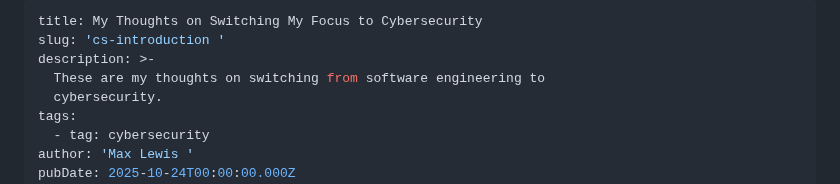
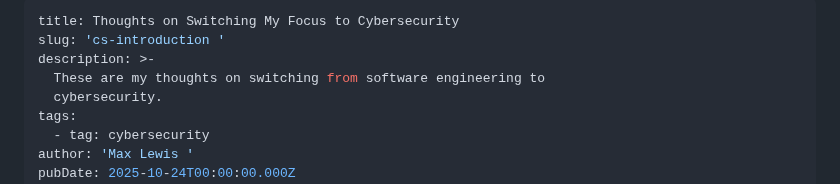
Before and after one commit to mslew/blog, a Markdown page: posts/Google-Foundations-of-Cybersecurity-Course-Introduction-.md, the part around the change. Rendered like a GitHub page.

Commit message:
TinaCMS content update

```diff
--- a/posts/Google-Foundations-of-Cybersecurity-Course-Introduction-.md
+++ b/posts/Google-Foundations-of-Cybersecurity-Course-Introduction-.md
@@ -1,5 +1,5 @@
 ---
-title: My Thoughts on Switching My Focus to Cybersecurity
+title: Thoughts on Switching My Focus to Cybersecurity
 slug: 'cs-introduction '
 description: >-
   These are my thoughts on switching from software engineering to
```
